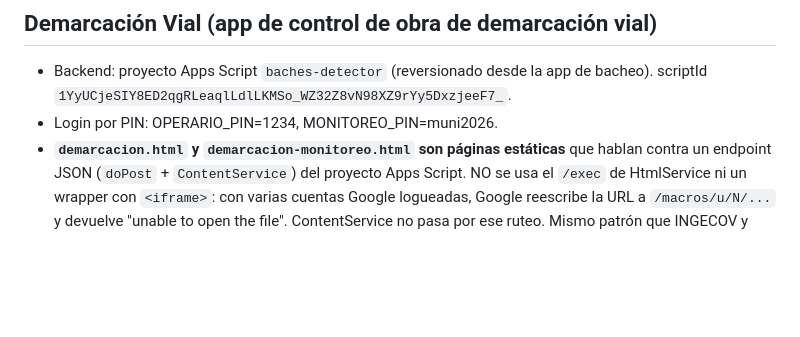
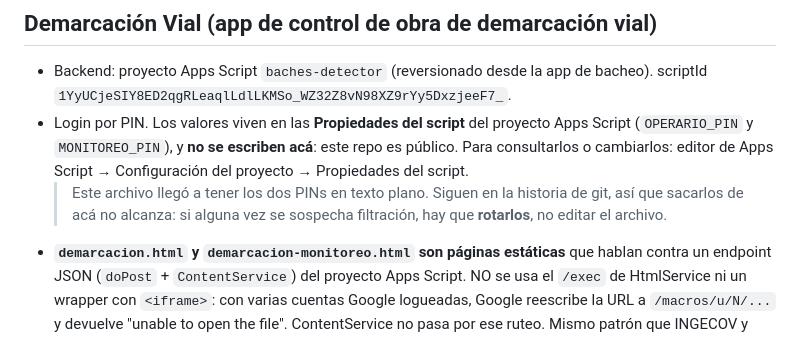
Before and after one commit to marcoskatz-cmd/apps, a Markdown page: CONTEXT.md, the part around the change. Drawn GitHub-style; blank space fills up the shorter version.

Commit message:
security: sacar los PINs del repo publico
Los valores viven en Script Properties. Siguen en la historia de git,
asi que la reparacion real es rotarlos, no editar el archivo.

Co-Authored-By: Claude Opus 4.8 <noreply@anthropic.com>

```diff
--- a/CONTEXT.md
+++ b/CONTEXT.md
@@ -33,7 +33,13 @@ Luego `git add . && git commit && git push origin main`.
 ## Demarcación Vial (app de control de obra de demarcación vial)
 - Backend: proyecto Apps Script `baches-detector` (reversionado desde la app de
   bacheo). scriptId `1YyUCjeSIY8ED2qgRLeaqlLdlLKMSo_WZ32Z8vN98XZ9rYy5DxzjeeF7_`.
-- Login por PIN: OPERARIO_PIN=1234, MONITOREO_PIN=muni2026.
+- Login por PIN. Los valores viven en las **Propiedades del script** del
+  proyecto Apps Script (`OPERARIO_PIN` y `MONITOREO_PIN`), y **no se escriben
+  acá**: este repo es público. Para consultarlos o cambiarlos: editor de Apps
+  Script → Configuración del proyecto → Propiedades del script.
+  > Este archivo llegó a tener los dos PINs en texto plano. Siguen en la
+  > historia de git, así que sacarlos de acá no alcanza: si alguna vez se
+  > sospecha filtración, hay que **rotarlos**, no editar el archivo.
 - **`demarcacion.html` y `demarcacion-monitoreo.html` son páginas estáticas**
   que hablan contra un endpoint JSON (`doPost` + `ContentService`) del proyecto
   Apps Script. NO se usa el `/exec` de HtmlService ni un wrapper con `<iframe>`:
```
